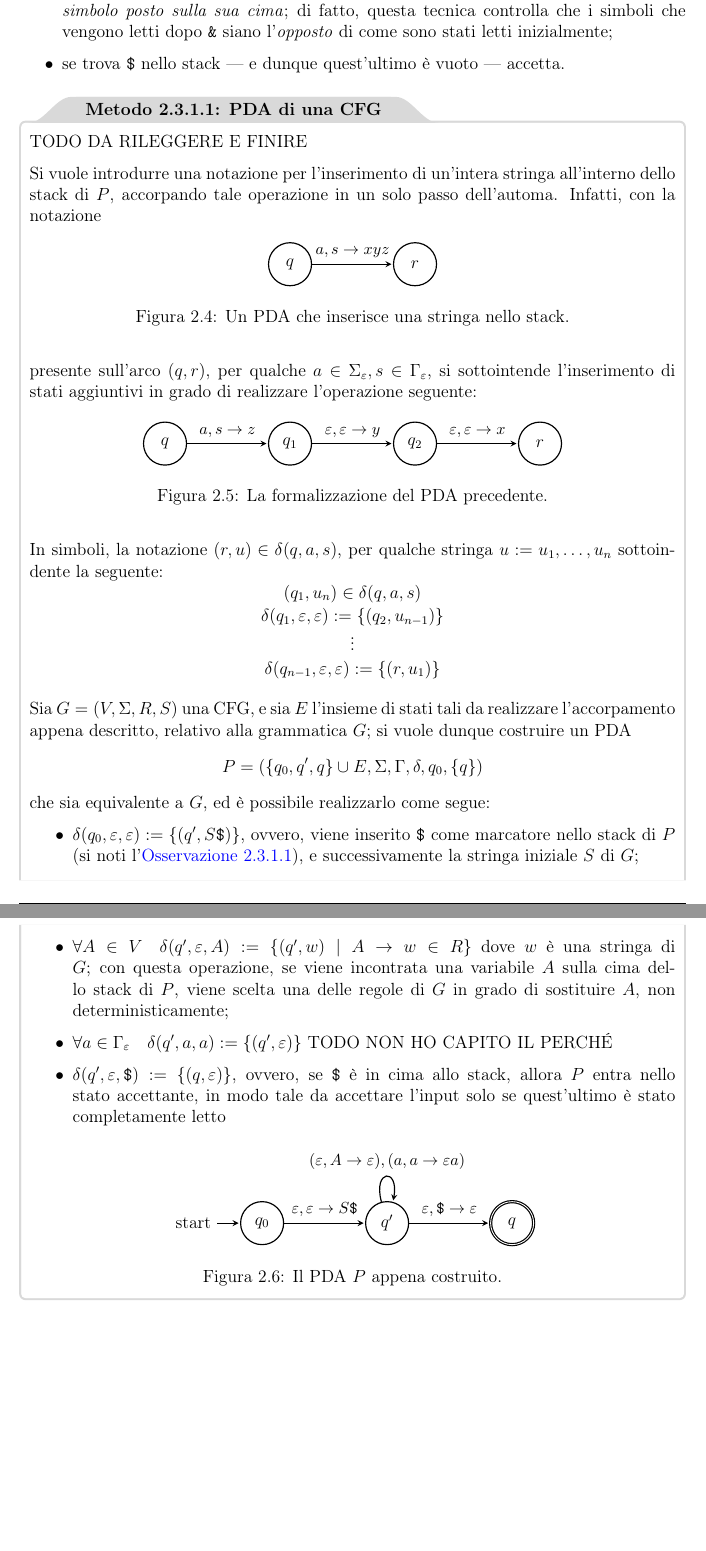
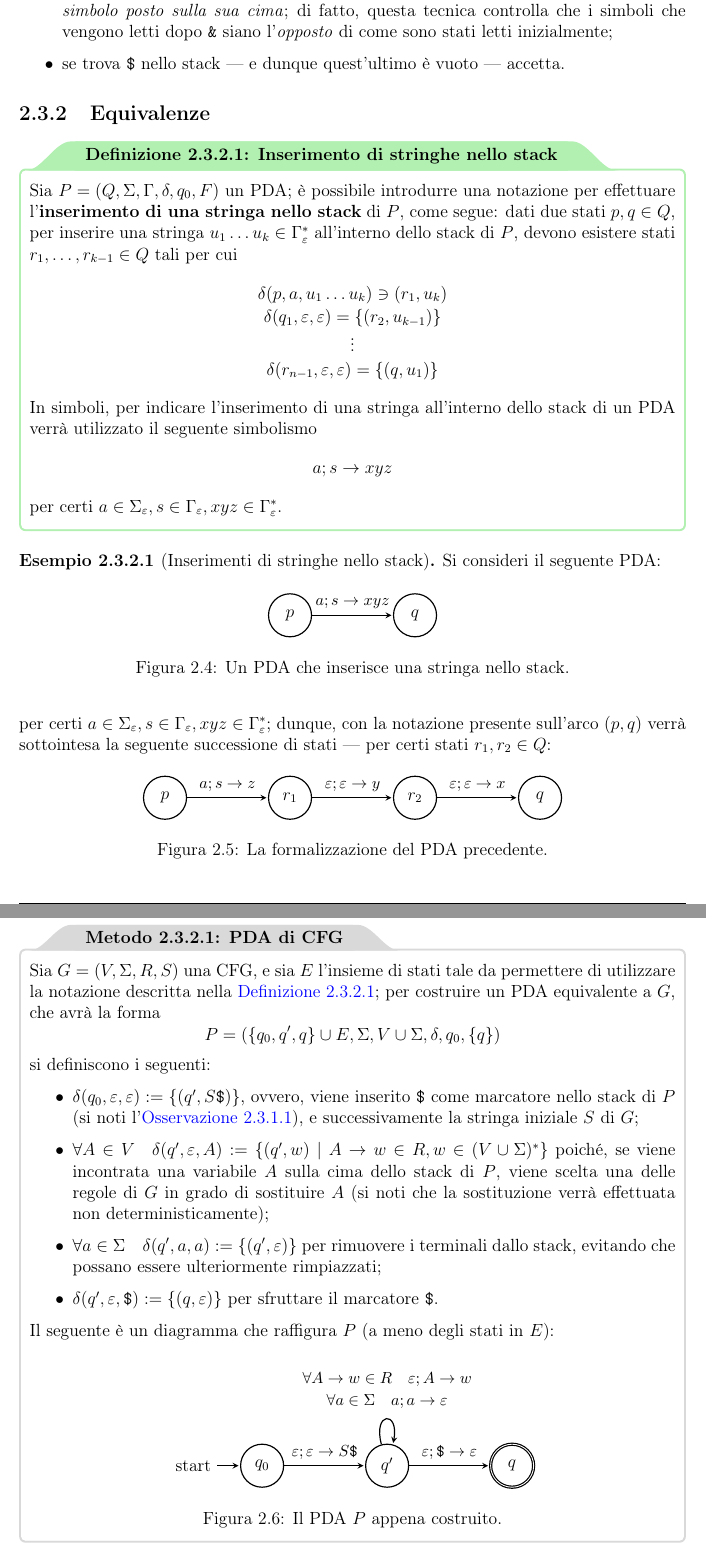
Before and after one commit to aflaag-notes/automata, a LaTeX document (src/Automi: Calcolabilità e Complessità.tex): two parts of pages 45 and 46 of 47 before the commit and two parts of pages 46 and 47 of 48 after it, joined at a grey line, cut so that both start at the same text, the shorter picture padded with empty space. The pictures show the PDF file src/Automi: Calcolabilità e Complessità.pdf that the author committed with the source.

Commit message:
a ton of stuff done

```diff
--- a/src/Automi: Calcolabilità e Complessità.tex
+++ b/src/Automi: Calcolabilità e Complessità.tex
@@ -801,6 +795,8 @@
             \item $q_n = q_{\mathrm{accept}}$
         \end{itemize}
     \end{frameddefn}
+
+    \subsection{Equivalenze}
 
     \begin{framedmeth}[label={dfa into gnfa}]{GNFA di DFA}
         Sia $M$ un DFA; allora per costruire un GNFA ad esso equivalente, è sufficiente:
@@ -1225,4 +1221,3 @@
         \end{itemize}
     \end{framedmeth}
 
-    \begin{framedthm}{CFL generati da CFG in CNF}
@@ -1396,25 +1396,29 @@
         \end{itemize}
     \end{example}
 
-    \begin{framedmeth}[label={cfg into pda},breakable]{PDA di una CFG}
-        TODO DA RILEGGERE E FINIRE
-
-        Si vuole introdurre una notazione per l'inserimento di un'intera stringa all'interno dello stack di $P$, accorpando tale operazione in un solo passo dell'automa. Infatti, con la notazione
+    \subsection{Equivalenze}
+
+    \begin{frameddefn}[label={insert stack}]{Inserimento di stringhe nello stack}
+        Sia $P = (Q, \Sigma, \Gamma, \delta, q_0, F)$ un PDA; è possibile introdurre una notazione per effettuare l'\tbf{inserimento di una stringa nello stack} di $P$, come segue: dati due stati $p, q \in Q$, per inserire una stringa $u_1 \ldots u_k \in \Gamma_\varepsilon^*$ all'interno dello stack di $P$, devono esistere stati $r_1, \ldots, r_{k - 1} \in Q$ tali per cui $$\centeredsoe{\delta(p, a, u_1 \ldots u_k) \ni (r_1, u_k) \\ \delta(q_1, \varepsilon, \varepsilon) = \{(r_2, u_{k - 1}) \}\\ \vdots \\ \delta(r_{n - 1}, \varepsilon, \varepsilon) = \{(q, u_1)\}}$$ In simboli, per indicare l'inserimento di una stringa all'interno dello stack di un PDA verrà utilizzato il seguente simbolismo $$a;s \to xyz$$ per certi $a \in \Sigma_\varepsilon, s \in \Gamma_\varepsilon, xyz \in \Gamma_\varepsilon^*$.
+    \end{frameddefn}
+
+    \begin{example}[Inserimenti di stringhe nello stack]
+        Si consideri il seguente PDA:
 
         \begin{figure}[H]
             \centering
             \begin{tikzpicture}[->,>=stealth,shorten >=1pt,auto,node distance=3cm,thick,main node/.style={scale=0.9,circle,draw,font=\sffamily\normalsize}]
-                \node[state] (1) {$q$};
-                \node[state] (2) [right of=1] {$r$};
+                \node[state] (1) {$p$};
+                \node[state] (2) [right of=1] {$q$};
 
                 \path[every node/.style={font=\sffamily\small}]
-                    (1) edge node {$a, s \to xyz$} (2)
+                    (1) edge node {$a; s \to xyz$} (2)
                  ;
              \end{tikzpicture}
              \caption{Un PDA che inserisce una stringa nello stack.}
         \end{figure}
 
-        presente sull'arco $(q, r)$, per qualche $a \in \Sigma_\varepsilon, s \in \Gamma_\varepsilon$, si sottointende l'inserimento di stati aggiuntivi in grado di realizzare l'operazione seguente:
+        per certi $a \in \Sigma_\varepsilon, s \in \Gamma_\varepsilon, xyz \in \Gamma_\varepsilon^*$; dunque, con la notazione presente sull'arco $(p, q)$ verrà sottointesa la seguente successione di stati --- per certi stati $r_1, r_2 \in Q$:
 
         \begin{figure}[H]
             \centering
@@ -1429,20 +1432,23 @@
-                    (2) edge node {$\varepsilon, \varepsilon \to y$} (3)
-                    (3) edge node {$\varepsilon, \varepsilon \to x$} (4)
+                    (1) edge node {$a; s \to z$} (2)
+                    (2) edge node {$\varepsilon; \varepsilon \to y$} (3)
+                    (3) edge node {$\varepsilon; \varepsilon \to x$} (4)
                  ;
              \end{tikzpicture}
              \caption{La formalizzazione del PDA precedente.}
         \end{figure}
-
-        In simboli, la notazione $(r, u) \in \delta(q, a, s)$, per qualche stringa $u := u_1, \ldots, u_n$ sottoindente la seguente: $$\begin{array}{c} (q_1, u_n) \in \delta(q, a, s) \\ \delta(q_1, \varepsilon, \varepsilon) := \{(q_2, u_{n - 1}) \}\\ \vdots \\ \delta(q_{n - 1}, \varepsilon, \varepsilon) := \{(r, u_1)\} \end{array}$$
-
-        Sia $G = (V, \Sigma, R, S)$ una CFG, e sia $E$ l'insieme di stati tali da realizzare l'accorpamento appena descritto, relativo alla grammatica $G$; si vuole dunque costruire un PDA $$P = (\{q_0, q', q\} \cup E, \Sigma, \Gamma, \delta, q_0, \{q\})$$ che sia equivalente a $G$, ed è possibile realizzarlo come segue:
+    \end{example}
+
+    \begin{framedmeth}[label={cfg into pda}]{PDA di CFG}
+        Sia $G = (V, \Sigma, R, S)$ una CFG, e sia $E$ l'insieme di stati tale da permettere di utilizzare la notazione descritta nella \cref{insert stack}; per costruire un PDA equivalente a $G$, che avrà la forma $$P = (\{q_0, q', q\} \cup E, \Sigma, V \cup \Sigma, \delta, q_0, \{q\})$$ si definiscono i seguenti:
 
         \begin{itemize}
             \item $\delta(q_0, \varepsilon, \varepsilon) := \{(q', S \ttt \$) \}$, ovvero, viene inserito $\ttt \$$ come marcatore nello stack di $P$ (si noti l'\cref{pda empty stack}), e successivamente la stringa iniziale $S$ di $G$;
-            \item $\forall A \in V \quad \delta(q', \varepsilon, A) := \{ (q', w) \mid A \to w \in R\}$ dove $w$ è una stringa di $G$; con questa operazione, se viene incontrata una variabile $A$ sulla cima dello stack di $P$, viene scelta una delle regole di $G$ in grado di sostituire $A$, non deterministicamente;
-            \item $\forall a \in \Gamma_\varepsilon \quad \delta(q', a, a) := \{ (q', \varepsilon) \}$ TODO NON HO CAPITO IL PERCHÉ
-            \item $\delta(q', \varepsilon, \ttt \$) := \{(q, \varepsilon) \}$, ovvero, se $\ttt \$$ è in cima allo stack, allora $P$ entra nello stato accettante, in modo tale da accettare l'input solo se quest'ultimo è stato completamente letto
-        \end{itemize}
+            \item $\forall A \in V \quad \delta(q', \varepsilon, A) := \{ (q', w) \mid A \to w \in R, w \in (V \cup \Sigma)^*\}$ poiché, se viene incontrata una variabile $A$ sulla cima dello stack di $P$, viene scelta una delle regole di $G$ in grado di sostituire $A$ (si noti che la sostituzione verrà effettuata non deterministicamente);
+            \item $\forall a \in \Sigma \quad \delta(q', a, a) := \{ (q', \varepsilon) \}$ per rimuovere i terminali dallo stack, evitando che possano essere ulteriormente rimpiazzati;
+            \item $\delta(q', \varepsilon, \ttt \$) := \{(q, \varepsilon) \}$ per sfruttare il marcatore \ttt \$.
+        \end{itemize}
+
+        Il seguente è un diagramma che raffigura $P$ (a meno degli stati in $E$):
 
         \begin{figure}[H]
             \centering
@@ -1452,15 +1458,18 @@
                 \node[state,accepting] (3) [right of=2] {$q$};
 
                 \path[every node/.style={font=\sffamily\small}]
-                    (1) edge node {$\varepsilon, \varepsilon \to S \ttt \$$} (2)
-                    (2) edge [loop above] node {$(\varepsilon, A \to \varepsilon), (a, a \to \varepsilon a)$} (2)
-                    (2) edge node {$\varepsilon, \ttt \$ \to \varepsilon$} (3)
+                    (1) edge node {$\varepsilon; \varepsilon \to S \ttt \$$} (2)
+                    (2) edge [loop above] node {$\centeredsoe{\forall A \to w \in R \quad \varepsilon; A \to w \\ \forall a \in \Sigma \quad a; a \to \varepsilon}$} (2)
+                    (2) edge node {$\varepsilon; \ttt \$ \to \varepsilon$} (3)
                  ;
              \end{tikzpicture}
              \caption{Il PDA $P$ appena costruito.}
         \end{figure}
-
     \end{framedmeth}
+
+    \begin{example}[PDA di CFG]
+        TODO
+    \end{example}
 
     \begin{framedthm}{CFL e PDA}
         Un linguaggio è context-free se e solo se esiste un PDA che lo riconosce; in simboli $$\mathrm{CFL} = \mathcal{L}(\mathrm{PDA})$$
```
Also changed, not shown: README.md, src/Automi: Calcolabilità e Complessità.pdf, src/Automi: Calcolabilità e Complessità.tex (82 more changed lines), 6 other files.
